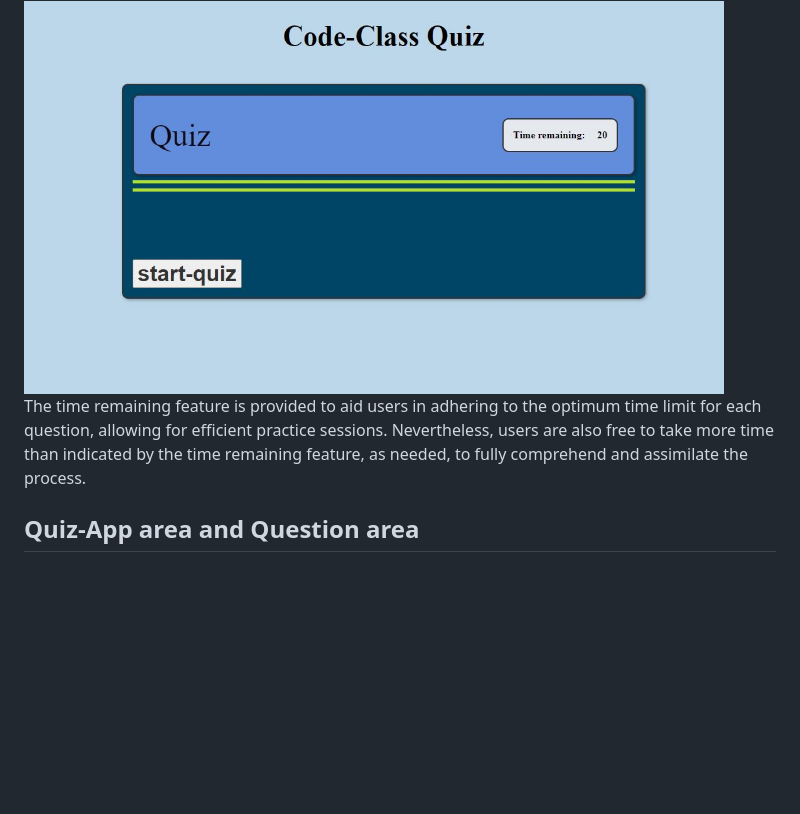
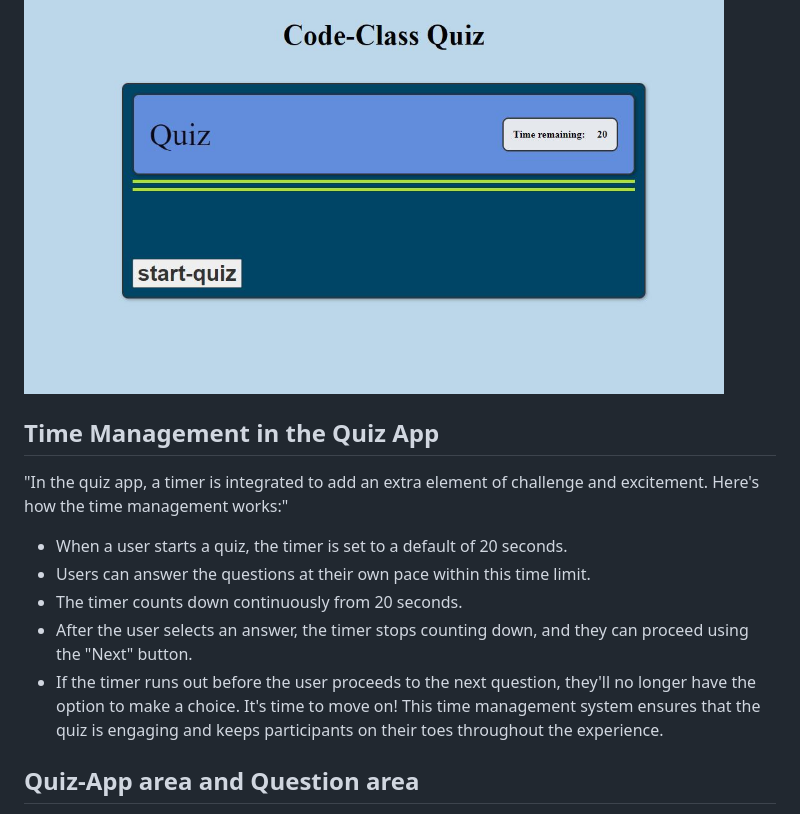
Before and after one commit to Filmon-gh/Quiz-App, a Markdown page: README.md, the part around one of its changes. GitHub-like rendering; blank space fills up the shorter version.

Commit message:
Add  Time Management description

```diff
--- a/README.md
+++ b/README.md
@@ -32,7 +32,17 @@ One additional feature of the app is the shuffling of questions, which ensures t
 
 <img src="https://raw.githubusercontent.com/Filmon-gh/Quiz-App/cf7b01120a1ee6177a4824898f2e1ffc49e0fbfe/images-pr2/Frontpage.JPG"  width="700" height="500" />
 
-The time remaining feature is provided to aid users in adhering to the optimum time limit for each question, allowing for efficient practice sessions. Nevertheless, users are also free to take more time than indicated by the time remaining feature, as needed, to fully comprehend and assimilate the process.
+
+## Time Management in the Quiz App
+"In the quiz app, a timer is integrated to add an extra element of challenge and excitement. Here's how the time management works:"
+
+ - When a user starts a quiz, the timer is set to a default of 20 seconds.
+ - Users can answer the questions at their own pace within this time limit.
+ - The timer counts down continuously from 20 seconds.
+ - After the user selects an answer, the timer stops counting down, and they can proceed using the "Next" button.
+ - If the timer runs out before the user proceeds to the next question, they'll no longer have the option to make a choice. It's time to move on!
+This time management system ensures that the quiz is engaging and keeps participants on their toes throughout the experience.
+
 ## Quiz-App area and Question area
 
 - The quiz question area is located below the main header  providing a  structured presentation of the quiz content. The question area is designed to showcase the question number and the question itself, along with the answer choices presented in A, B, C, and D format. for easy comprehension.
```
Also changed, not shown: other parts of README.md (+1 -1 lines).
